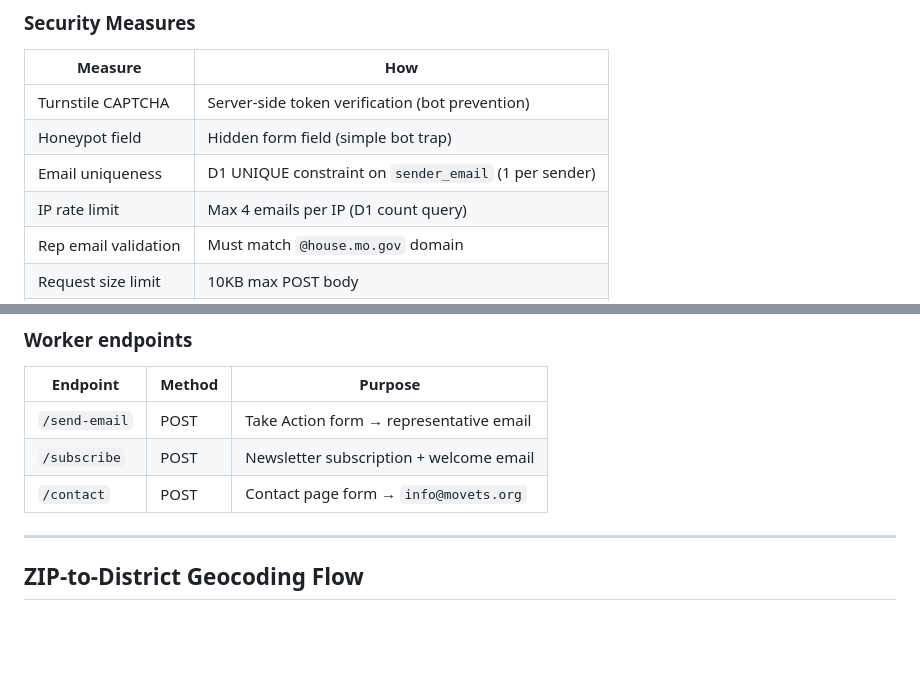
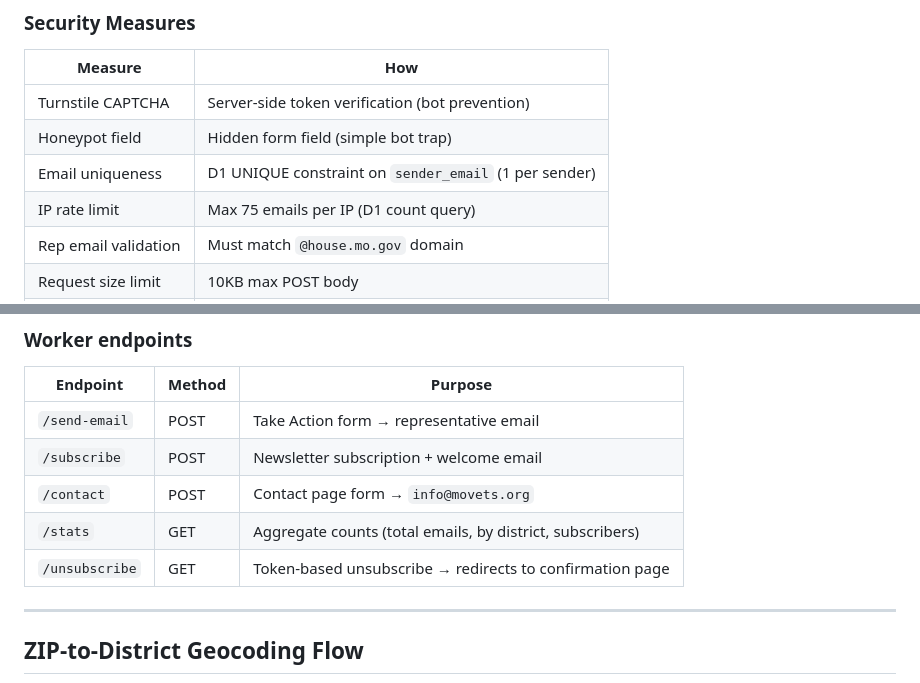
Before and after one commit to brandonhon/movets.org, a Markdown page: docs/ARCHITECTURE.md, 2 parts joined by grey strips. Rendered like a GitHub page; blank space fills up the shorter version.

```diff
--- a/docs/ARCHITECTURE.md
+++ b/docs/ARCHITECTURE.md
@@ -78,7 +78,7 @@ Sent via MoVets.org — Non-partisan veteran advocacy for HB2089
 | Turnstile CAPTCHA | Server-side token verification (bot prevention) |
 | Honeypot field | Hidden form field (simple bot trap) |
 | Email uniqueness | D1 UNIQUE constraint on `sender_email` (1 per sender) |
-| IP rate limit | Max 4 emails per IP (D1 count query) |
+| IP rate limit | Max 75 emails per IP (D1 count query) |
 | Rep email validation | Must match `@house.mo.gov` domain |
 | Request size limit | 10KB max POST body |
 | Input sanitization | HTML tag stripping, 5000 char cap |
@@ -142,6 +151,8 @@ node scripts/send-newsletter.js --subject "Title" --content content.html [--dry-
 | `/send-email` | POST | Take Action form → representative email |
 | `/subscribe` | POST | Newsletter subscription + welcome email |
 | `/contact` | POST | Contact page form → `info@movets.org` |
+| `/stats` | GET | Aggregate counts (total emails, by district, subscribers) |
+| `/unsubscribe` | GET | Token-based unsubscribe → redirects to confirmation page |
 
 ---
 
```
Also changed, not shown: other parts of docs/ARCHITECTURE.md (+22 -6 lines), README.md (+10 -6 lines), docs/MANUAL-DEPLOY.md (+5 -0 lines).
